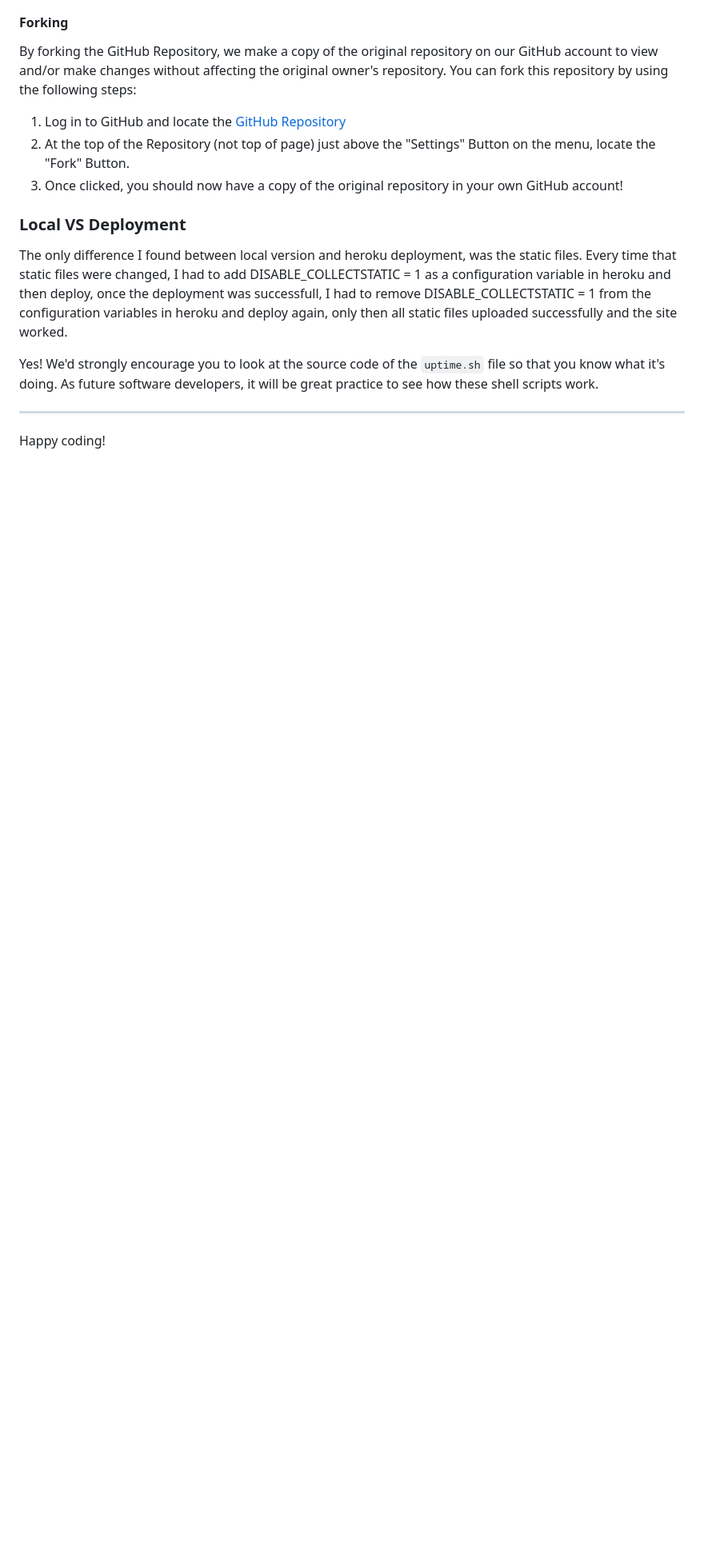
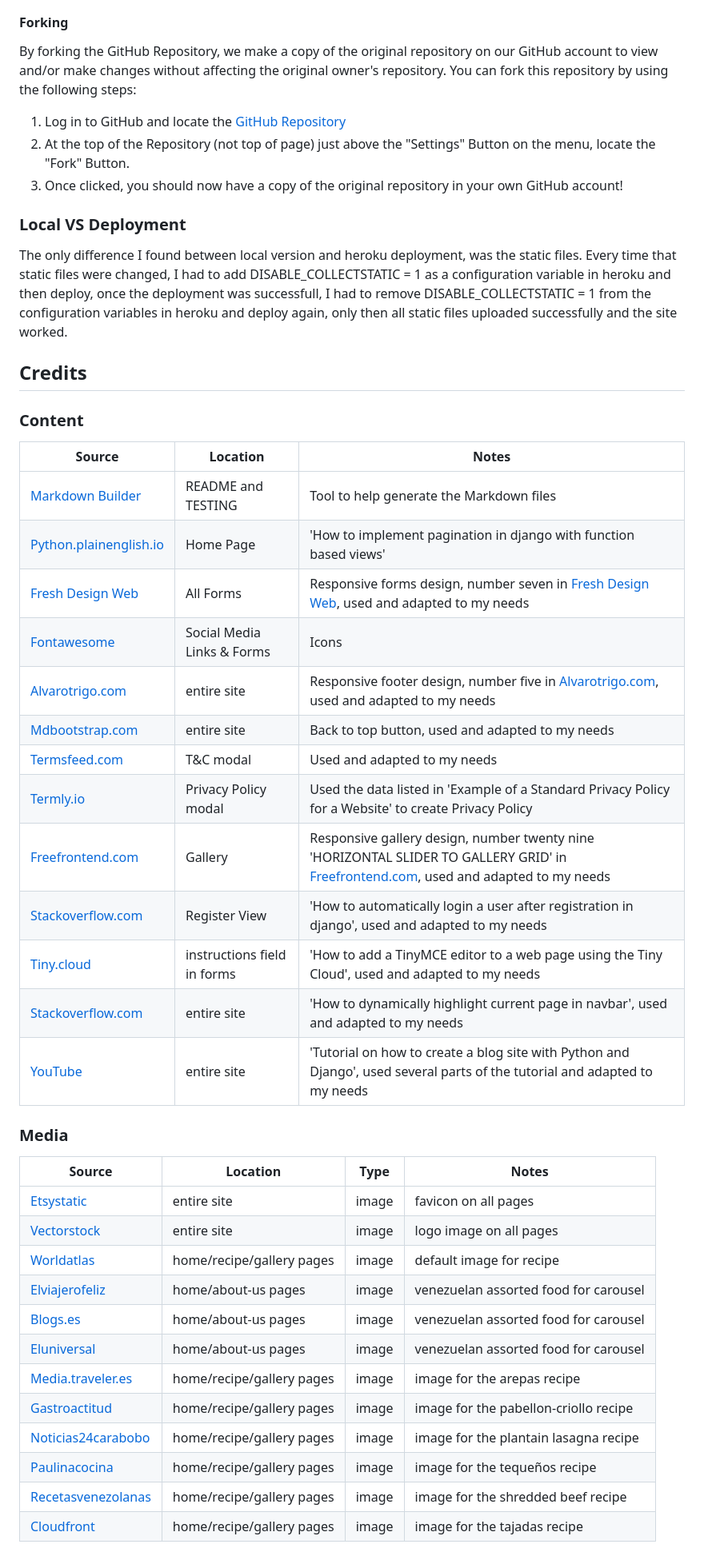
Before and after one commit to leonardo-simeone/venezuelan-food-cookbook, a Markdown page: README.md, the part around one of its changes. Shown at 80% size. Drawn GitHub-style; blank space fills up the shorter version.

Commit message:
Create credits section in readme

```diff
--- a/README.md
+++ b/README.md
@@ -482,8 +482,40 @@ You can fork this repository by using the following steps:
 
 The only difference I found between local version and heroku deployment, was the static files. Every time that static files were changed, I had to add DISABLE_COLLECTSTATIC = 1 as a configuration variable in heroku and then deploy, once the deployment was successfull, I had to remove DISABLE_COLLECTSTATIC = 1 from the configuration variables in heroku and deploy again, only then all static files uploaded successfully and the site worked.
 
-Yes! We'd strongly encourage you to look at the source code of the `uptime.sh` file so that you know what it's doing. As future software developers, it will be great practice to see how these shell scripts work.
+## Credits
 
----
+### Content
 
-Happy coding!
+| Source | Location | Notes |
+| --- | --- | --- |
+| [Markdown Builder](https://traveltimn.github.io/markdown-builder) | README and TESTING | Tool to help generate the Markdown files |
+| [Python.plainenglish.io](https://python.plainenglish.io/how-to-implement-pagination-in-django-with-function-based-views-8f6462554930) | Home Page | 'How to implement pagination in django with function based views' |
+| [Fresh Design Web](https://codepen.io/danzawadzki/pen/EgqKRr) | All Forms | Responsive forms design, number seven in [Fresh Design Web](https://freshdesignweb.com/css-login-form-templates/), used and adapted to my needs |
+| [Fontawesome](https://fontawesome.com/search?o=r&m=free) | Social Media Links & Forms | Icons |
+| [Alvarotrigo.com](https://codepen.io/anon/embed/ZExxeRz?height=450&theme-id=dark&default-tab=only-result&user=&slug-hash=ZExxeRz&pen-title=&name=cp_embed_5#result-box) | entire site | Responsive footer design, number five in [Alvarotrigo.com](https://alvarotrigo.com/blog/website-footers/), used and adapted to my needs |
+| [Mdbootstrap.com](https://mdbootstrap.com/snippets/standard/mdbootstrap/2964350#js-tab-view) | entire site | Back to top button, used and adapted to my needs |
+| [Termsfeed.com](https://www.termsfeed.com/public/uploads/2018/09/500px-terms-use-conduct-prohibited-activities-clause-excerpt.jpg) | T&C modal | Used and adapted to my needs |
+| [Termly.io](https://termly.io/resources/templates/privacy-policy-template/) | Privacy Policy modal | Used the data listed in 'Example of a Standard Privacy Policy for a Website' to create Privacy Policy |
+| [Freefrontend.com](https://codepen.io/luclemo/pen/VGrOjv) | Gallery | Responsive gallery design, number twenty nine 'HORIZONTAL SLIDER TO GALLERY GRID' in [Freefrontend.com](https://freefrontend.com/css-gallery/), used and adapted to my needs |
+| [Stackoverflow.com](https://stackoverflow.com/questions/3222549/how-to-automatically-login-a-user-after-registration-in-django/3222558#3222558) | Register View | 'How to automatically login a user after registration in django', used and adapted to my needs |
+| [Tiny.cloud](https://www.tiny.cloud/docs/quick-start/#) | instructions field in forms | 'How to add a TinyMCE editor to a web page using the Tiny Cloud', used and adapted to my needs |
+| [Stackoverflow.com](https://stackoverflow.com/questions/39639264/django-highlight-current-page-in-navbar) | entire site | 'How to dynamically highlight current page in navbar', used and adapted to my needs |
+| [YouTube](https://www.youtube.com/playlist?list=PLCC34OHNcOtr025c1kHSPrnP18YPB-NFi) | entire site | 'Tutorial on how to create a blog site with Python and Django', used several parts of the tutorial and adapted to my needs |
+
+### Media
+
+| Source | Location | Type | Notes |
+| --- | --- | --- | --- |
+| [Etsystatic](https://i.etsystatic.com/23821301/r/il/1137e7/3589659680/il_fullxfull.3589659680_lcxd.jpg) | entire site | image | favicon on all pages |
+| [Vectorstock](https://cdn5.vectorstock.com/i/1000x1000/16/79/logo-for-venezuela-vector-21441679.jpg) | entire site | image | logo image on all pages |
+| [Worldatlas](https://www.worldatlas.com/r/w768/upload/87/f8/d9/shutterstock-177064736-min.jpg) | home/recipe/gallery pages | image | default image for recipe |
+| [Elviajerofeliz](https://elviajerofeliz.com/wp-content/uploads/2020/09/comida-tipica-de-venezuela.jpg) | home/about-us pages | image | venezuelan assorted food for carousel |
+| [Blogs.es](https://i.blogs.es/ae7bdc/1366_2000-3-/1366_2000.jpg) | home/about-us pages | image | venezuelan assorted food for carousel |
+| [Eluniversal](https://mmedia.eluniversal.com/17928/gastrooo-16768.jpg) | home/about-us pages | image | venezuelan assorted food for carousel |
+| [Media.traveler.es](https://media.traveler.es/photos/6137624bf00fb1ba8d866aec/master/pass/195224.jpg) | home/recipe/gallery pages | image | image for the arepas recipe |
+| [Gastroactitud](https://www.gastroactitud.com/wp-content/uploads/2017/11/pabellon-criollo.jpg) | home/recipe/gallery pages | image | image for the pabellon-criollo recipe |
+| [Noticias24carabobo](https://noticias24carabobo.com/wp-content/uploads/2021/03/pasticho.jpg) | home/recipe/gallery pages | image | image for the plantain lasagna recipe |
+| [Paulinacocina](https://www.paulinacocina.net/wp-content/uploads/2021/10/tequen%CC%83os-con-queso-800x534.jpg) | home/recipe/gallery pages | image | image for the tequeños recipe |
+| [Recetasvenezolanas](https://www.recetasvenezolanas.org/wp-content/uploads/2019/04/carne-mechada.jpg) | home/recipe/gallery pages | image | image for the shredded beef recipe |
+| [Cloudfront](https://d1kxxrc2vqy8oa.cloudfront.net/wp-content/uploads/2019/05/27113051/RFB-1505-4-tajadasfritas.jpg) | home/recipe/gallery pages | image | image for the tajadas recipe |
+
```
Also changed, not shown: other parts of README.md (+6 -0 lines).
